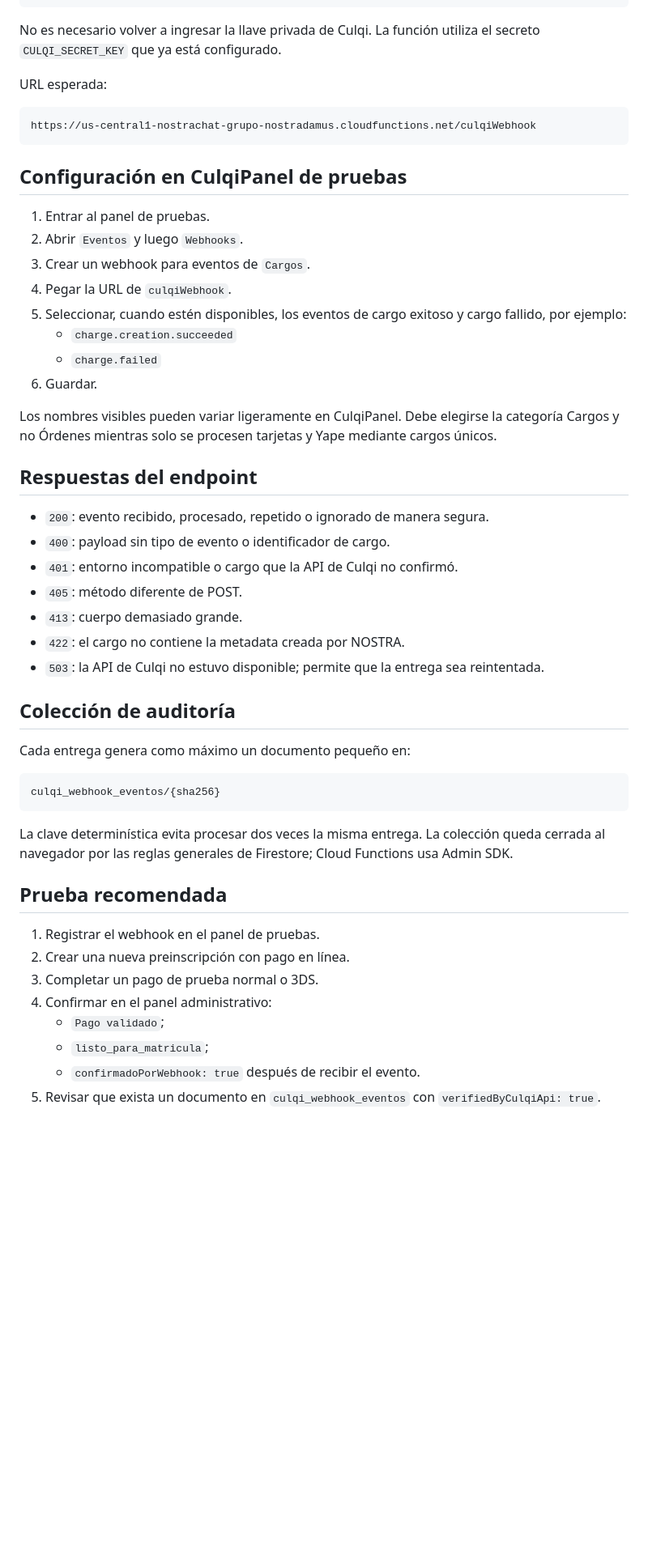
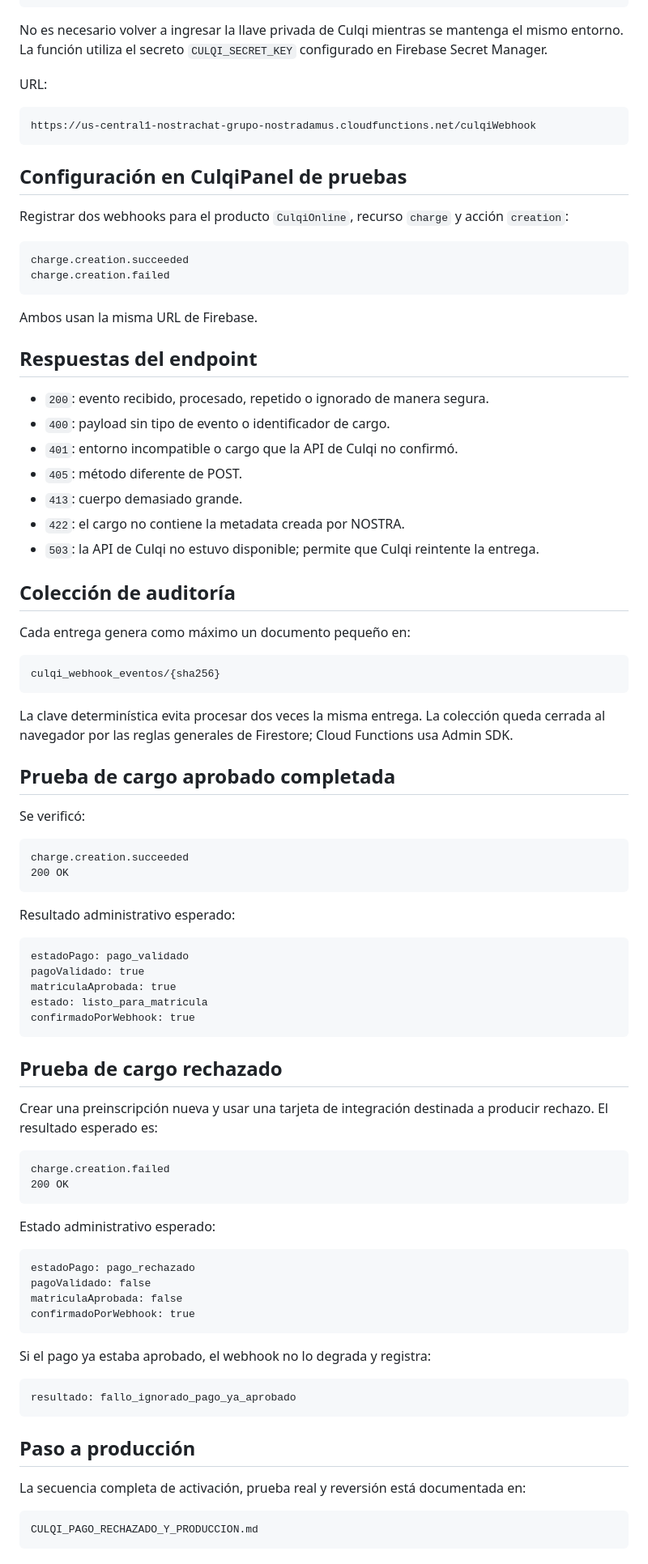
Before and after one commit to DFVV88/gruponostradamus, a Markdown page: CULQI_WEBHOOK_FIREBASE.md, the part around one of its changes. Shown at 81% size. Drawn GitHub-style; blank space fills up the shorter version.

Commit message:
Actualiza estado y pruebas del webhook Culqi

````diff
--- a/CULQI_WEBHOOK_FIREBASE.md
+++ b/CULQI_WEBHOOK_FIREBASE.md
@@ -46,9 +64,9 @@ firebase use nostrachat-grupo-nostradamus
 firebase deploy --only functions:culqiWebhook
 ```
 
-No es necesario volver a ingresar la llave privada de Culqi. La función utiliza el secreto `CULQI_SECRET_KEY` que ya está configurado.
+No es necesario volver a ingresar la llave privada de Culqi mientras se mantenga el mismo entorno. La función utiliza el secreto `CULQI_SECRET_KEY` configurado en Firebase Secret Manager.
 
-URL esperada:
+URL:
 
 ```text
 https://us-central1-nostrachat-grupo-nostradamus.cloudfunctions.net/culqiWebhook
@@ -56,16 +74,14 @@ https://us-central1-nostrachat-grupo-nostradamus.cloudfunctions.net/culqiWebhook
 
 ## Configuración en CulqiPanel de pruebas
 
-1. Entrar al panel de pruebas.
-2. Abrir `Eventos` y luego `Webhooks`.
-3. Crear un webhook para eventos de `Cargos`.
-4. Pegar la URL de `culqiWebhook`.
-5. Seleccionar, cuando estén disponibles, los eventos de cargo exitoso y cargo fallido, por ejemplo:
-   - `charge.creation.succeeded`
-   - `charge.failed`
-6. Guardar.
+Registrar dos webhooks para el producto `CulqiOnline`, recurso `charge` y acción `creation`:
 
-Los nombres visibles pueden variar ligeramente en CulqiPanel. Debe elegirse la categoría Cargos y no Órdenes mientras solo se procesen tarjetas y Yape mediante cargos únicos.
+```text
+charge.creation.succeeded
+charge.creation.failed
+```
+
+Ambos usan la misma URL de Firebase.
 
 ## Respuestas del endpoint
 
@@ -75,7 +91,7 @@ Los nombres visibles pueden variar ligeramente en CulqiPanel. Debe elegirse la c
 - `405`: método diferente de POST.
 - `413`: cuerpo demasiado grande.
 - `422`: el cargo no contiene la metadata creada por NOSTRA.
-- `503`: la API de Culqi no estuvo disponible; permite que la entrega sea reintentada.
+- `503`: la API de Culqi no estuvo disponible; permite que Culqi reintente la entrega.
 
 ## Colección de auditoría
 
@@ -87,13 +103,53 @@ culqi_webhook_eventos/{sha256}
 
 La clave determinística evita procesar dos veces la misma entrega. La colección queda cerrada al navegador por las reglas generales de Firestore; Cloud Functions usa Admin SDK.
 
-## Prueba recomendada
+## Prueba de cargo aprobado completada
 
-1. Registrar el webhook en el panel de pruebas.
-2. Crear una nueva preinscripción con pago en línea.
-3. Completar un pago de prueba normal o 3DS.
-4. Confirmar en el panel administrativo:
-   - `Pago validado`;
-   - `listo_para_matricula`;
-   - `confirmadoPorWebhook: true` después de recibir el evento.
-5. Revisar que exista un documento en `culqi_webhook_eventos` con `verifiedByCulqiApi: true`.
+Se verificó:
+
+```text
+charge.creation.succeeded
+200 OK
+```
+
+Resultado administrativo esperado:
+
+```text
+estadoPago: pago_validado
+pagoValidado: true
+matriculaAprobada: true
+estado: listo_para_matricula
+confirmadoPorWebhook: true
+```
+
+## Prueba de cargo rechazado
+
+Crear una preinscripción nueva y usar una tarjeta de integración destinada a producir rechazo. El resultado esperado es:
+
+```text
+charge.creation.failed
+200 OK
+```
+
+Estado administrativo esperado:
+
+```text
+estadoPago: pago_rechazado
+pagoValidado: false
+matriculaAprobada: false
+confirmadoPorWebhook: true
+```
+
+Si el pago ya estaba aprobado, el webhook no lo degrada y registra:
+
+```text
+resultado: fallo_ignorado_pago_ya_aprobado
+```
+
+## Paso a producción
+
+La secuencia completa de activación, prueba real y reversión está documentada en:
+
+```text
+CULQI_PAGO_RECHAZADO_Y_PRODUCCION.md
+```
````
Also changed, not shown: other parts of CULQI_WEBHOOK_FIREBASE.md (+23 -5 lines).
